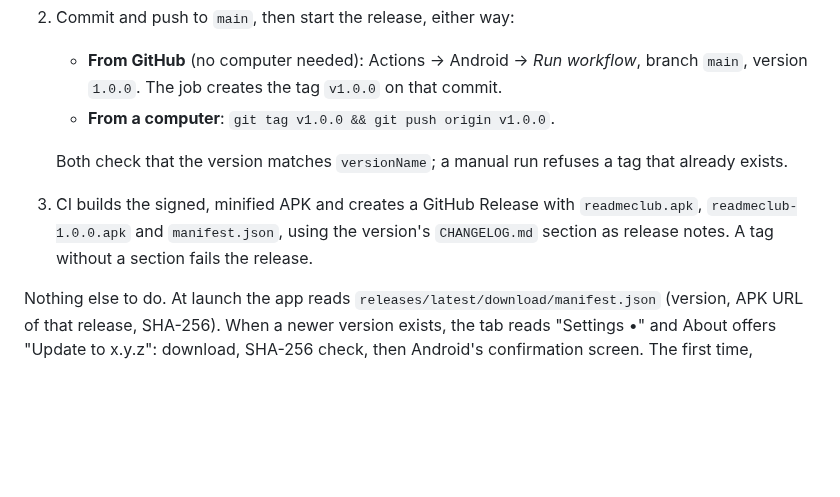
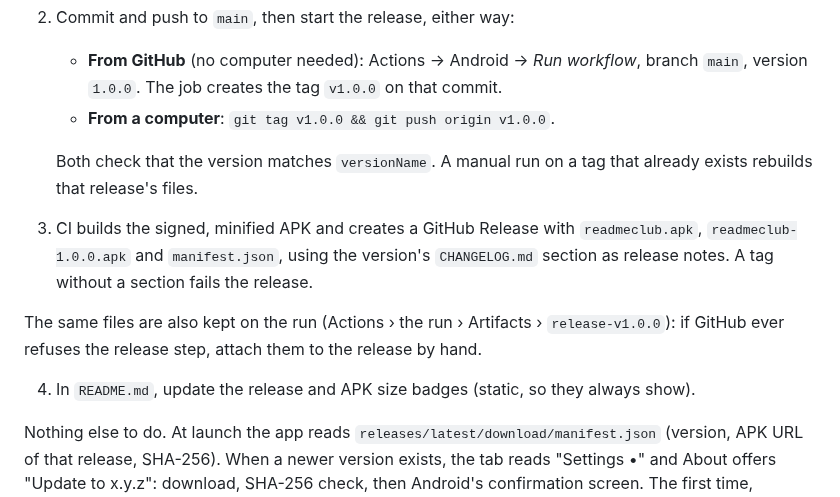
Before and after one commit to kxrz/readmeclub-android11, a Markdown page: docs/RELEASE.md, the part around the change. Rendered like a GitHub page; blank space fills up the shorter version.

```diff
--- a/docs/RELEASE.md
+++ b/docs/RELEASE.md
@@ -38,11 +38,17 @@ data) and reinstall.
      version `1.0.0`. The job creates the tag `v1.0.0` on that commit.
    - **From a computer**: `git tag v1.0.0 && git push origin v1.0.0`.
 
-   Both check that the version matches `versionName`; a manual run refuses a tag that already exists.
+   Both check that the version matches `versionName`. A manual run on a tag that already
+   exists rebuilds that release's files.
 
 3. CI builds the signed, minified APK and creates a GitHub Release with
    `readmeclub.apk`, `readmeclub-1.0.0.apk` and `manifest.json`, using the version's
    `CHANGELOG.md` section as release notes. A tag without a section fails the release.
+
+The same files are also kept on the run (Actions › the run › Artifacts › `release-v1.0.0`):
+if GitHub ever refuses the release step, attach them to the release by hand.
+
+4. In `README.md`, update the release and APK size badges (static, so they always show).
 
 Nothing else to do. At launch the app reads `releases/latest/download/manifest.json`
 (version, APK URL of that release, SHA-256). When a newer version exists, the tab reads
```
Also changed, not shown: CHANGELOG.md (+1 -0 lines), README.md (+10 -5 lines), docs/assets/screens/home.png (added), docs/assets/screens/member.png (added), docs/assets/screens/quiz.png (added), docs/assets/screens/stacks.png (added), docs/assets/screens/wallpapers.png (added).
